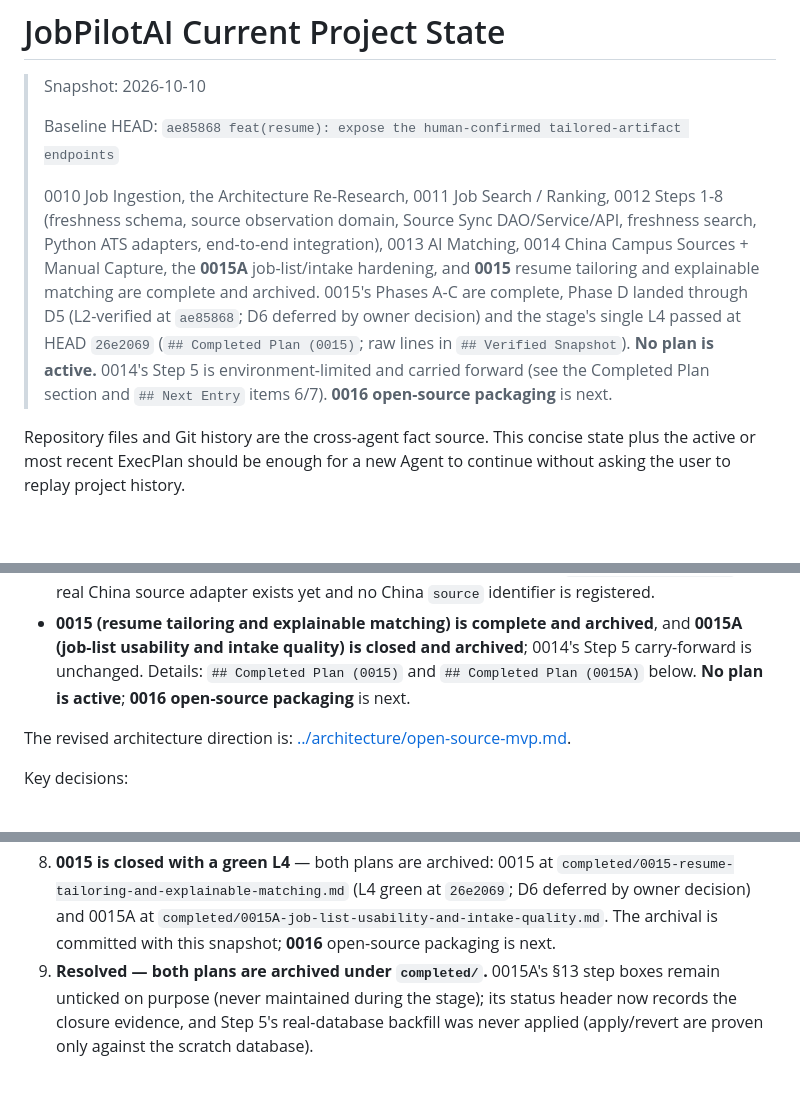
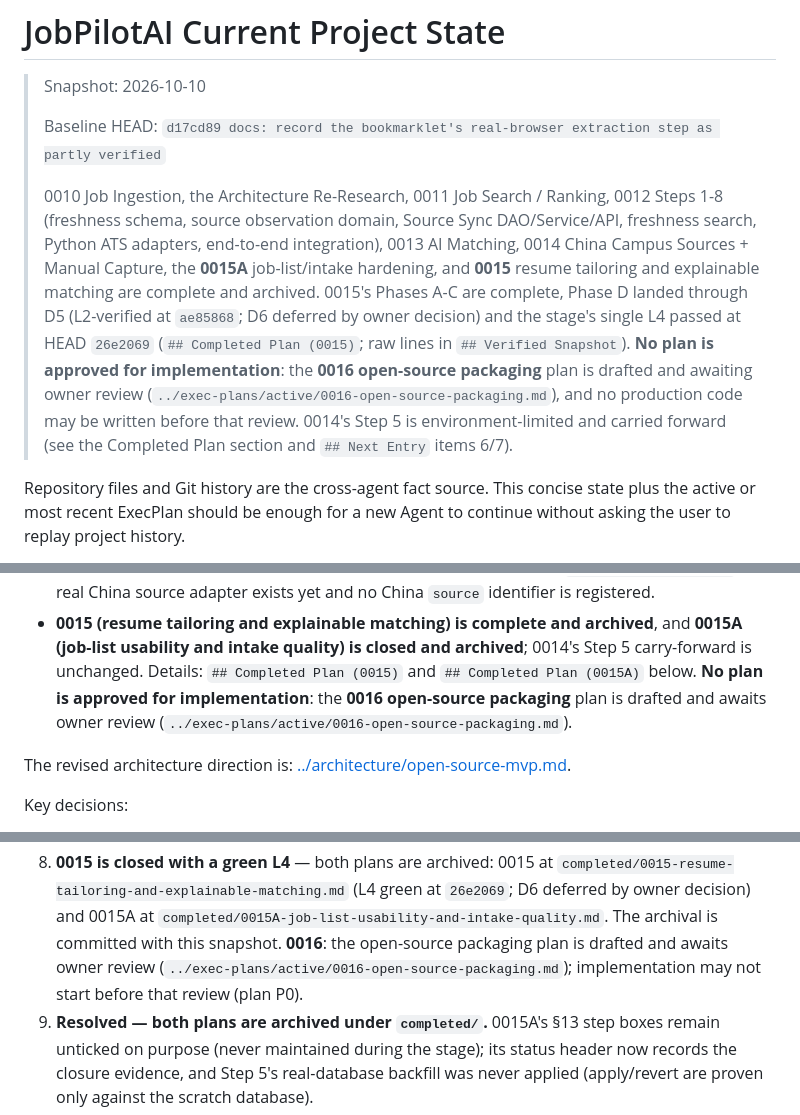
Before and after one commit to cjs1102/JobPilotAI, a Markdown page: docs/ai/project-state.md, 3 parts joined by grey strips. GitHub-like rendering; blank space fills up the shorter version.

Commit message:
docs(plan): draft the 0016 open-source packaging ExecPlan for owner review
The next recorded stage is 0016 open-source packaging, and nothing in the tree
tells an outsider how to get from a clone to a running demo: the presets hard-wire
a generated, gitignored Conan toolchain that no documented command creates, the
README's first command therefore fails on a fresh clone, compose starts only
MySQL and Redis, and there is no CI although two documents describe one. This
commit adds the stage plan as a DRAFT and nothing else - it states at the top that
no production code, build entry, compose file, CI workflow or documentation
rewrite may be written before the owner approves it at step P0, so the review
answer to this commit is the stage's approval gate.

The plan is built from the existing sources rather than from memory: the MVP
architecture document, the historical deployment and execution guides, compose,
both CMake/Conan entries, the schema and migration story, the README, the licence
and the recorded release/demo gate, each cited by file and line. Its spine is a
clean-machine contract (bootstrap -> configure -> build), a local run contract, a
non-interactive demo gate that needs no AI key and no outbound network, the
clean-environment reproduction matrix CE-1..CE-5, a minimal CI workflow whose
command list is replayed locally before it is committed, and open-source hygiene.
Three facts it records that change the work: the repo's "cannot reach Conan
Center" note is stale (a bounded probe returned HTTP 200 from
center2.conan.io/v1/ping on 2026-10-10), so a fresh-cache dependency install is
verifiable here instead of being waved through; JP_ENABLE_TSAN names two targets
before they are defined, so any TSan configure of the current tree fails; and
docker-compose declares a resume_storage volume that no service attaches. Section
11 lists the eight decisions that are the owner's, section 13 the stop
conditions, and section 3.2 refuses every feature-sized temptation explicitly.

AGENTS.md and project-state.md stop saying that no plan is active and now say that
no plan is approved for implementation and that 0016 is drafted and awaiting
review; the snapshot baseline moves to d17cd89.

Verified: git diff --check rc=0; link check over the three changed documents
28 links, 0 missing; no production code, configuration, container or test was
touched by this commit.

```diff
--- a/docs/ai/project-state.md
+++ b/docs/ai/project-state.md
@@ -2,8 +2,8 @@
 
 > Snapshot: 2026-10-10
 >
-> Baseline HEAD: `ae85868 feat(resume): expose the human-confirmed
-> tailored-artifact endpoints`
+> Baseline HEAD: `d17cd89 docs: record the bookmarklet's real-browser extraction
+> step as partly verified`
 >
 > 0010 Job Ingestion, the Architecture Re-Research, 0011 Job Search / Ranking,
 > 0012 Steps 1-8 (freshness schema, source observation domain, Source Sync
@@ -14,9 +14,11 @@
 > Phase D landed through D5 (L2-verified at `ae85868`; D6 deferred by owner
 > decision) and the stage's single L4 passed at HEAD `26e2069`
 > (`## Completed Plan (0015)`; raw lines in `## Verified Snapshot`). **No plan is
-> active.** 0014's Step 5 is environment-limited and carried forward (see the
-> Completed Plan section and `## Next Entry` items 6/7). **0016 open-source
-> packaging** is next.
+> approved for implementation**: the **0016 open-source packaging** plan is
+> drafted and awaiting owner review
+> (`../exec-plans/active/0016-open-source-packaging.md`), and no production code
+> may be written before that review. 0014's Step 5 is environment-limited and
+> carried forward (see the Completed Plan section and `## Next Entry` items 6/7).
 
 Repository files and Git history are the cross-agent fact source. This concise
 state plus the active or most recent ExecPlan should be enough for a new Agent to
@@ -78,8 +80,9 @@ are preserved in
 - **0015 (resume tailoring and explainable matching) is complete and archived**,
   and **0015A (job-list usability and intake quality) is closed and archived**;
   0014's Step 5 carry-forward is unchanged. Details: `## Completed Plan (0015)`
-  and `## Completed Plan (0015A)` below. **No plan is active**; **0016
-  open-source packaging** is next.
+  and `## Completed Plan (0015A)` below. **No plan is approved for
+  implementation**: the **0016 open-source packaging** plan is drafted and awaits
+  owner review (`../exec-plans/active/0016-open-source-packaging.md`).
 
 The revised architecture direction is:
 [../architecture/open-source-mvp.md](../architecture/open-source-mvp.md).
@@ -424,7 +427,10 @@ Performance baseline:
    `completed/0015-resume-tailoring-and-explainable-matching.md` (L4 green at
    `26e2069`; D6 deferred by owner decision) and 0015A at
    `completed/0015A-job-list-usability-and-intake-quality.md`. The archival is
-   committed with this snapshot; **0016** open-source packaging is next.
+   committed with this snapshot. **0016**: the open-source packaging plan is
+   drafted and awaits owner review
+   (`../exec-plans/active/0016-open-source-packaging.md`); implementation may not
+   start before that review (plan P0).
 9. **Resolved — both plans are archived under `completed/`.** 0015A's §13 step
    boxes remain unticked on purpose (never maintained during the stage); its
    status header now records the closure evidence, and Step 5's real-database
```
Also changed, not shown: AGENTS.md (+4 -1 lines), 1 other file.
